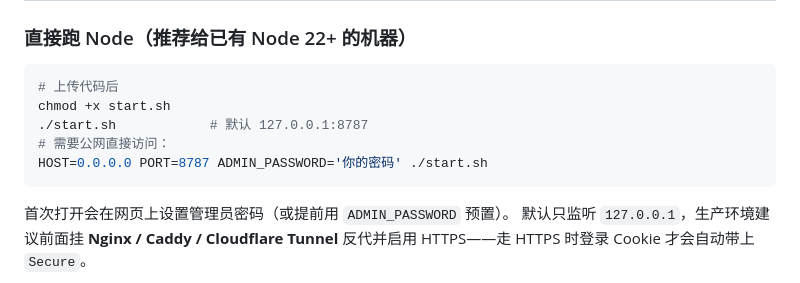
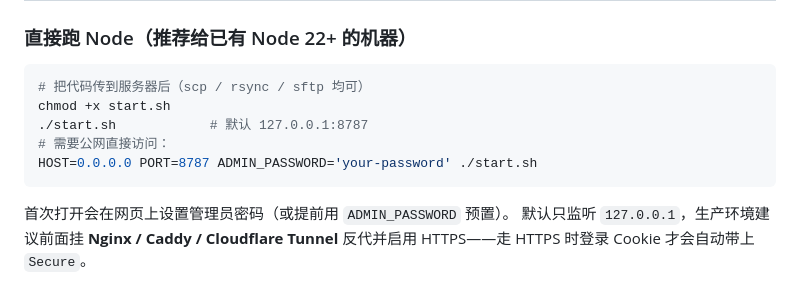
Before and after one commit to chuzzhang/multipanel-dashboard, a Markdown page: README.md, the part around the change. GitHub-like rendering.

Commit message:
docs: 澄清部署章节的『上传』指上传到服务器，非 GitHub

````diff
--- a/README.md
+++ b/README.md
@@ -257,11 +257,11 @@ Dockerfile / .dockerignore   容器化部署
 ### 直接跑 Node（推荐给已有 Node 22+ 的机器）
 
 ```bash
-# 上传代码后
+# 把代码传到服务器后（scp / rsync / sftp 均可）
 chmod +x start.sh
 ./start.sh            # 默认 127.0.0.1:8787
 # 需要公网直接访问：
-HOST=0.0.0.0 PORT=8787 ADMIN_PASSWORD='你的密码' ./start.sh
+HOST=0.0.0.0 PORT=8787 ADMIN_PASSWORD='your-password' ./start.sh
 ```
 
 首次打开会在网页上设置管理员密码（或提前用 `ADMIN_PASSWORD` 预置）。
````
